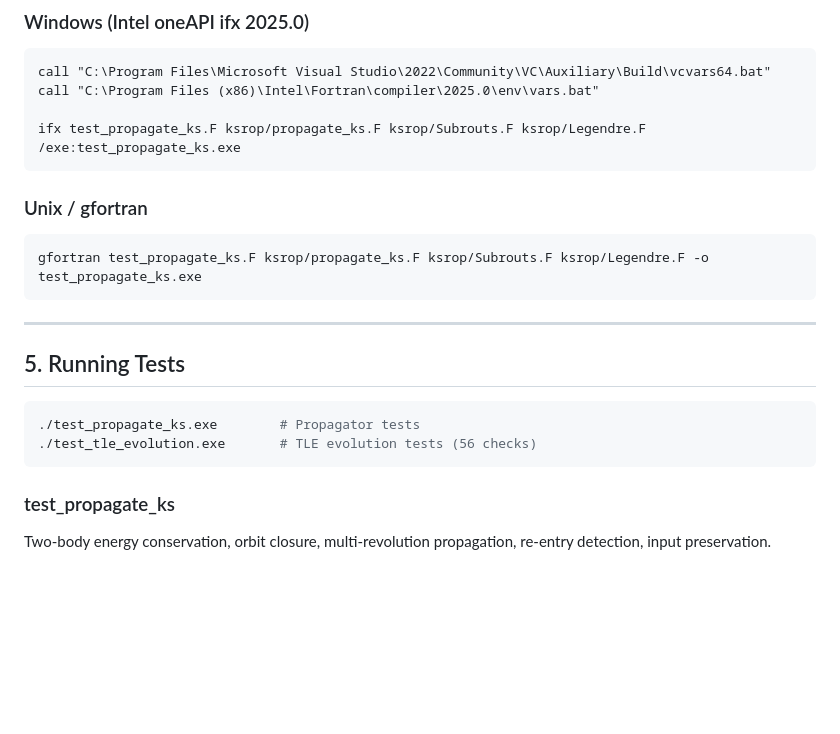
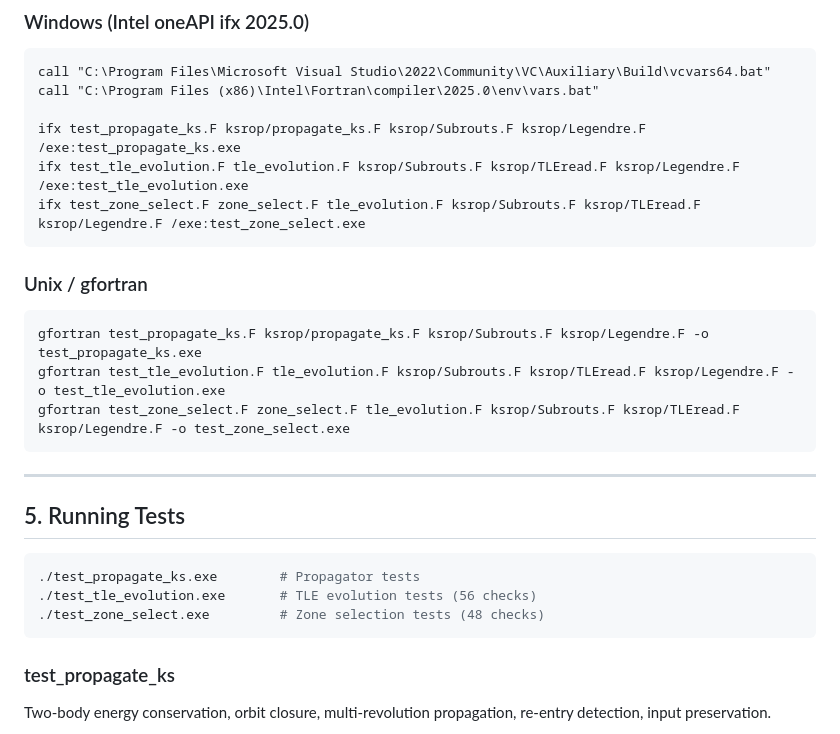
Before and after one commit to hari251086/OREM, a Markdown page: README.md, the part around one of its changes. Rendered like a GitHub page; blank space fills up the shorter version.

````diff
--- a/README.md
+++ b/README.md
@@ -85,12 +85,16 @@ call "C:\Program Files\Microsoft Visual Studio\2022\Community\VC\Auxiliary\Build
 call "C:\Program Files (x86)\Intel\Fortran\compiler\2025.0\env\vars.bat"
 
 ifx test_propagate_ks.F ksrop/propagate_ks.F ksrop/Subrouts.F ksrop/Legendre.F /exe:test_propagate_ks.exe
+ifx test_tle_evolution.F tle_evolution.F ksrop/Subrouts.F ksrop/TLEread.F ksrop/Legendre.F /exe:test_tle_evolution.exe
+ifx test_zone_select.F zone_select.F tle_evolution.F ksrop/Subrouts.F ksrop/TLEread.F ksrop/Legendre.F /exe:test_zone_select.exe
 ```
 
 ### Unix / gfortran
 
 ```bash
 gfortran test_propagate_ks.F ksrop/propagate_ks.F ksrop/Subrouts.F ksrop/Legendre.F -o test_propagate_ks.exe
+gfortran test_tle_evolution.F tle_evolution.F ksrop/Subrouts.F ksrop/TLEread.F ksrop/Legendre.F -o test_tle_evolution.exe
+gfortran test_zone_select.F zone_select.F tle_evolution.F ksrop/Subrouts.F ksrop/TLEread.F ksrop/Legendre.F -o test_zone_select.exe
 ```
 
 ---
@@ -100,6 +104,7 @@ gfortran test_propagate_ks.F ksrop/propagate_ks.F ksrop/Subrouts.F ksrop/Legendr
 ```bash
 ./test_propagate_ks.exe        # Propagator tests
 ./test_tle_evolution.exe       # TLE evolution tests (56 checks)
+./test_zone_select.exe         # Zone selection tests (48 checks)
 ```
 
 ### test_propagate_ks
````
Also changed, not shown: other parts of README.md (+22 -2 lines).
